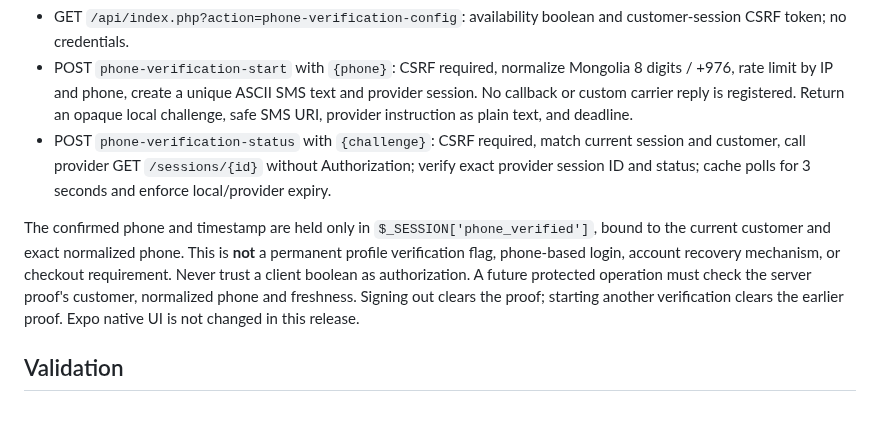
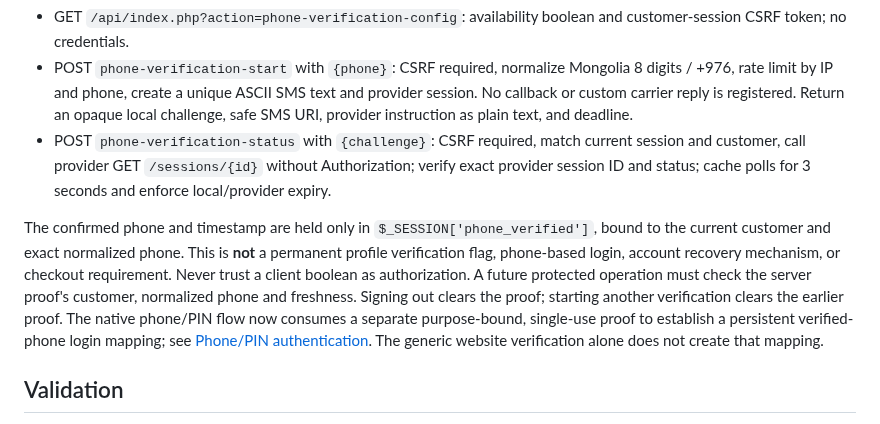
Before and after one commit to mop03ko/gostore.mn, a Markdown page: docs/verify-mn.md, the part around the change. GitHub-like rendering.

```diff
--- a/docs/verify-mn.md
+++ b/docs/verify-mn.md
@@ -12,7 +12,7 @@ Set `VERIFY_MN_API_KEY` in the PHP server process environment. It is read with `
 - POST `phone-verification-start` with `{phone}`: CSRF required, normalize Mongolia 8 digits / +976, rate limit by IP and phone, create a unique ASCII SMS text and provider session. No callback or custom carrier reply is registered. Return an opaque local challenge, safe SMS URI, provider instruction as plain text, and deadline.
 - POST `phone-verification-status` with `{challenge}`: CSRF required, match current session and customer, call provider GET `/sessions/{id}` without Authorization; verify exact provider session ID and status; cache polls for 3 seconds and enforce local/provider expiry.
 
-The confirmed phone and timestamp are held only in `$_SESSION['phone_verified']`, bound to the current customer and exact normalized phone. This is **not** a permanent profile verification flag, phone-based login, account recovery mechanism, or checkout requirement. Never trust a client boolean as authorization. A future protected operation must check the server proof's customer, normalized phone and freshness. Signing out clears the proof; starting another verification clears the earlier proof. Expo native UI is not changed in this release.
+The confirmed phone and timestamp are held only in `$_SESSION['phone_verified']`, bound to the current customer and exact normalized phone. This is **not** a permanent profile verification flag, phone-based login, account recovery mechanism, or checkout requirement. Never trust a client boolean as authorization. A future protected operation must check the server proof's customer, normalized phone and freshness. Signing out clears the proof; starting another verification clears the earlier proof. The native phone/PIN flow now consumes a separate purpose-bound, single-use proof to establish a persistent verified-phone login mapping; see [Phone/PIN authentication](phone-pin-auth.md). The generic website verification alone does not create that mapping.
 
 ## Validation
 
```
Also changed, not shown: docs/mobile-app.md (+3 -1 lines), docs/phone-pin-auth.md (+10 -0 lines).
